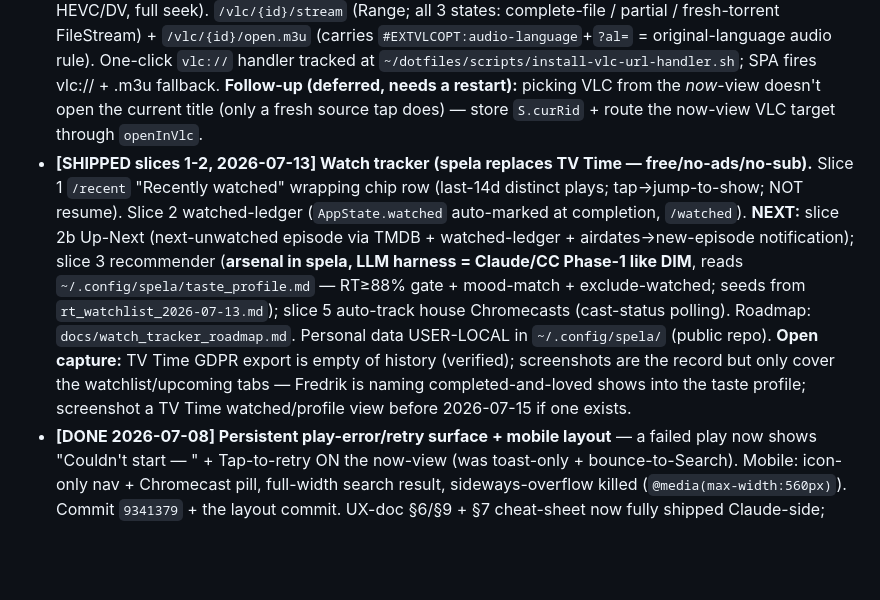
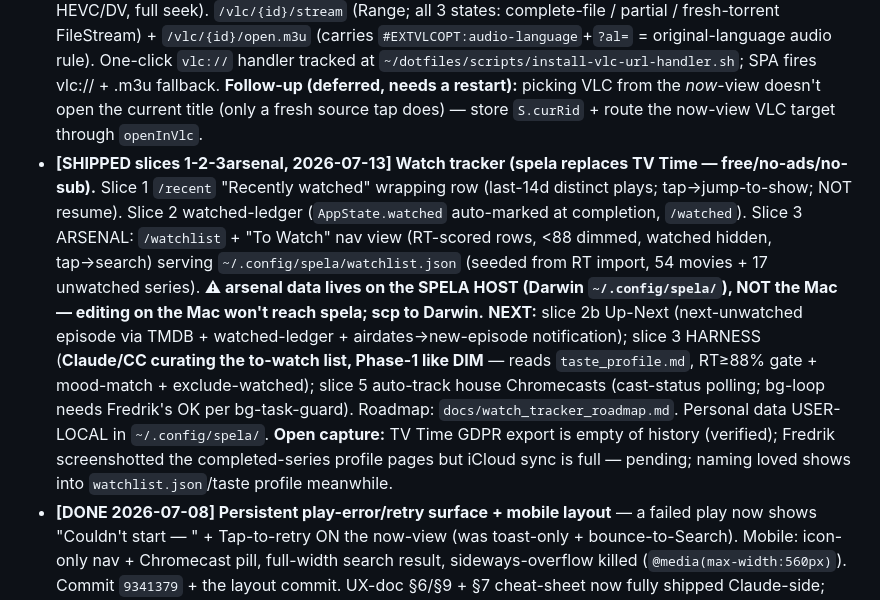
Before and after one commit to semikolon/spela, a Markdown page: TODO.md, the part around the change. GitHub-like rendering; blank space fills up the shorter version.

```diff
--- a/TODO.md
+++ b/TODO.md
@@ -12,7 +12,7 @@ Data + research: `docs/barrage_findings_2026_07_05.md`, `docs/slow_torrent_strat
 - **[PARKED — Fredrik decision, revisit at launch] TorBox debrid fallback — now also the 4K-reliability cure** — the *other* cure for obscure/slow swarms (~$3/mo, ~200 lines `reqwest`). Deliberately deferred 2026-07-06 (Fredrik: no $3/mo yet; will consider "in future or when I launch/market spela more widely"). **Sharpened 2026-07-13**: this is *the* answer for 4K. HotD S03E04's 4K sources would not download at all — the DV releases connected 1 peer / 0 B/s, the "344-seed" non-DV connected 3 real peers / 0 B/s (Torrentio seed counts are inflated tracker-scrape claims, not deliverable capacity). The 4K browser pass-through is built + ready, so debrid is the *only* missing piece for reliable 4K playback (it holds the file → "seeds" stops mattering). Would slot in as an extra racer alongside the local sources (try local → fall to TorBox if no byte-0 in N s → cached = instant HTTPS). Config-gated (absent token = today's behavior, zero regression). Full API flow + fallback-ladder: `docs/slow_torrent_strategies_research_2026_07_05.md` § 6. Secret in a tier; SSRF-validate the `*.torbox.app` CDN host at the boundary.
 - **[DONE + VERIFIED end-to-end 2026-07-13] Browser 4K/HEVC pass-through** — a HEVC source to a browser target is stream-copied into fMP4/CMAF (hvc1, audio→AAC), full 4K, no re-encode/downscale. **VERIFIED**: Chrome/hls.js decoded a real 2160p HEVC at 3840×1920, playing. Reaching "works" needed a fix-chain (all in CLAUDE.md Hard-Won): ffprobe field-order parse (`video_codec` came out empty → gate silently failed; `codec_name` precedes `codec_type`), **HEVC→browser is ALWAYS fmp4, not just 4K** (regular transcode copies HEVC into mpegts which browsers can't decode → 0 segments → fail-fast), master CODECS `.B01`-tail strip (Chrome MSE rejects `hvc1.2.4.L150.B01`), hls.js buffer bounded for huge 4K segments (else SourceBuffer quota-overflow → spin + reseek jumps), bare-live playlist so ffmpeg's ENDLIST→VOD kills the live-sync frame-jump. Runway 12s/10s→30s (2160p), search cap 8→40. Commits `abba80c`…`4b397c0`. **Follow-ups**: (a) auto-select best 4K on a 4K display (today it's a manual "More sources" pick); (b) prefer non-DV over DV for browser 4K (profile-5 tint; 8.1 fine) — the VLC target sidesteps this (VLC decodes DV cleanly).
 - **[SHIPPED 2026-07-13] Open-in-VLC** — "VLC · this Mac" target → opens the source in VLC (native HEVC/DV, full seek). `/vlc/{id}/stream` (Range; all 3 states: complete-file / partial / fresh-torrent FileStream) + `/vlc/{id}/open.m3u` (carries `#EXTVLCOPT:audio-language`+`?al=` = original-language audio rule). One-click `vlc://` handler tracked at `~/dotfiles/scripts/install-vlc-url-handler.sh`; SPA fires vlc:// + .m3u fallback. **Follow-up (deferred, needs a restart):** picking VLC from the *now*-view doesn't open the current title (only a fresh source tap does) — store `S.curRid` + route the now-view VLC target through `openInVlc`.
-- **[SHIPPED slices 1-2, 2026-07-13] Watch tracker (spela replaces TV Time — free/no-ads/no-sub).** Slice 1 `/recent` "Recently watched" wrapping chip row (last-14d distinct plays; tap→jump-to-show; NOT resume). Slice 2 watched-ledger (`AppState.watched` auto-marked at completion, `/watched`). **NEXT:** slice 2b Up-Next (next-unwatched episode via TMDB + watched-ledger + airdates→new-episode notification); slice 3 recommender (**arsenal in spela, LLM harness = Claude/CC Phase-1 like DIM**, reads `~/.config/spela/taste_profile.md` — RT≥88% gate + mood-match + exclude-watched; seeds from `rt_watchlist_2026-07-13.md`); slice 5 auto-track house Chromecasts (cast-status polling). Roadmap: `docs/watch_tracker_roadmap.md`. Personal data USER-LOCAL in `~/.config/spela/` (public repo). **Open capture:** TV Time GDPR export is empty of history (verified); screenshots are the record but only cover the watchlist/upcoming tabs — Fredrik is naming completed-and-loved shows into the taste profile; screenshot a TV Time watched/profile view before 2026-07-15 if one exists.
+- **[SHIPPED slices 1-2-3arsenal, 2026-07-13] Watch tracker (spela replaces TV Time — free/no-ads/no-sub).** Slice 1 `/recent` "Recently watched" wrapping row (last-14d distinct plays; tap→jump-to-show; NOT resume). Slice 2 watched-ledger (`AppState.watched` auto-marked at completion, `/watched`). Slice 3 ARSENAL: `/watchlist` + "To Watch" nav view (RT-scored rows, <88 dimmed, watched hidden, tap→search) serving `~/.config/spela/watchlist.json` (seeded from RT import, 54 movies + 17 unwatched series). **⚠ arsenal data lives on the SPELA HOST (Darwin `~/.config/spela/`), NOT the Mac — editing on the Mac won't reach spela; scp to Darwin.** **NEXT:** slice 2b Up-Next (next-unwatched episode via TMDB + watched-ledger + airdates→new-episode notification); slice 3 HARNESS (**Claude/CC curating the to-watch list, Phase-1 like DIM** — reads `taste_profile.md`, RT≥88% gate + mood-match + exclude-watched); slice 5 auto-track house Chromecasts (cast-status polling; bg-loop needs Fredrik's OK per bg-task-guard). Roadmap: `docs/watch_tracker_roadmap.md`. Personal data USER-LOCAL in `~/.config/spela/`. **Open capture:** TV Time GDPR export is empty of history (verified); Fredrik screenshotted the completed-series profile pages but iCloud sync is full — pending; naming loved shows into `watchlist.json`/taste profile meanwhile.
 - **[DONE 2026-07-08] Persistent play-error/retry surface + mobile layout** — a failed play now shows "Couldn't start — <reason>" + Tap-to-retry ON the now-view (was toast-only + bounce-to-Search). Mobile: icon-only nav + Chromecast pill, full-width search result, sideways-overflow killed (`@media(max-width:560px)`). Commit `9341379` + the layout commit. UX-doc §6/§9 + §7 cheat-sheet now fully shipped Claude-side; only the custom-receiver track (subtitle-as-track, intro-warmup) remains, gated on Fredrik's $5 Cast registration.
 - **[DONE 2026-07-06] WAN inbound listener re-opened** — TCP 6881 accept re-added to the WAN iface (`enx00e04c680072`) in iptables INPUT, persisted in `dotfiles/system/darwin/etc/iptables/rules.v4`. The 2026-07-05 precautionary close was reverted: the e1000e hang's root cause was the NIC TSO/GSO offload bug (fixed by offloads-off + `eno1-nooffload.service`), NOT the listener — the hang was on `eno1` (LAN) while the listener is on the WAN iface. CrowdSec per-IP bans still cover 6881. (µTP inbound over UDP 6881 not opened — only the TCP peer listener; add UDP if µTP inbound is wanted later.)
 - **[Fredrik decision] Public-repo personal data** — `semikolon/spela` is PUBLIC and CLAUDE.md + docs carry device names / `192.168.4.x` / `/home/fredrik` / `darwin.home` (pre-existing ~14 lines, compounded this session). Risk is LOW (private RFC-1918 IPs, no secrets, name already public via the org) but violates the repo's own NO-PERSONAL-DATA rule. Decide: make private / sanitize-to-placeholders / accept. (The test-instance launcher was deliberately kept OUT of the repo — it lives at `darwin:/home/fredrik/spela-test-instance.sh` — pending this.)
```
Also changed, not shown: CLAUDE.md (+1 -1 lines), docs/watch_tracker_roadmap.md (+13 -1 lines).
